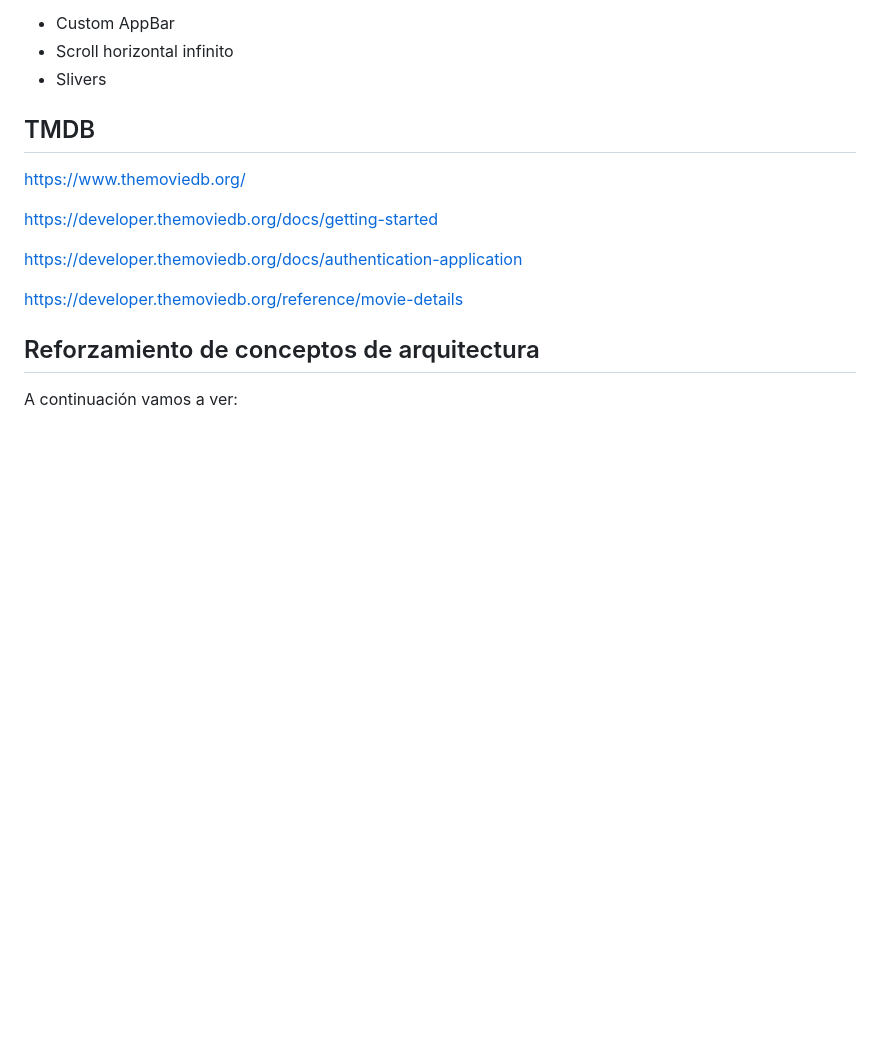
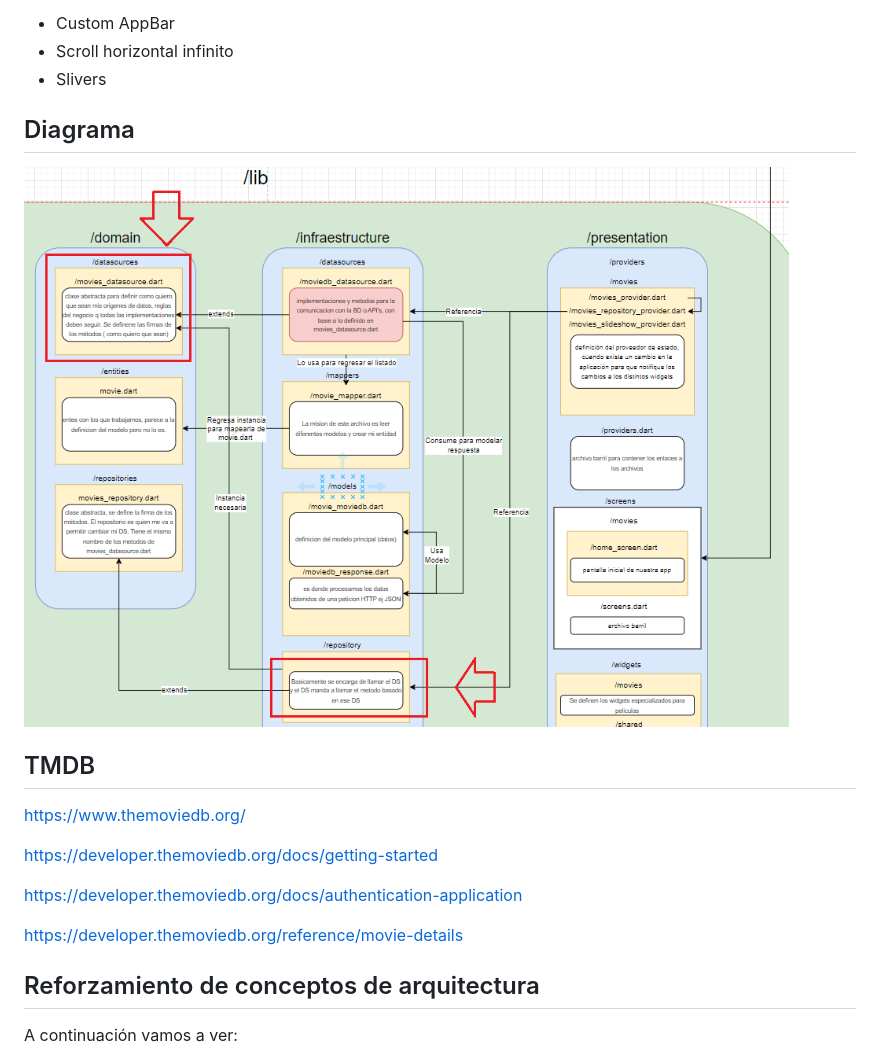
Before and after one commit to JoseManuelMunozManzano/Flutter-curso, a Markdown page: cinemapedia/README.md, the part around the change. Drawn GitHub-style; pictures changed too: Images/06_cinemapedia_diagram.png (added); blank space fills up the shorter version.

```diff
--- a/cinemapedia/README.md
+++ b/cinemapedia/README.md
@@ -38,6 +38,10 @@ También aprenderemos un poco sobre:
 - Custom AppBar
 - Scroll horizontal infinito
 - Slivers
+
+## Diagrama
+
+![alt Diagrama](../Images/06_cinemapedia_diagram.png)
 
 ## TMDB
 
```
Also changed, not shown: README.md (+4 -0 lines), 6 other files.
